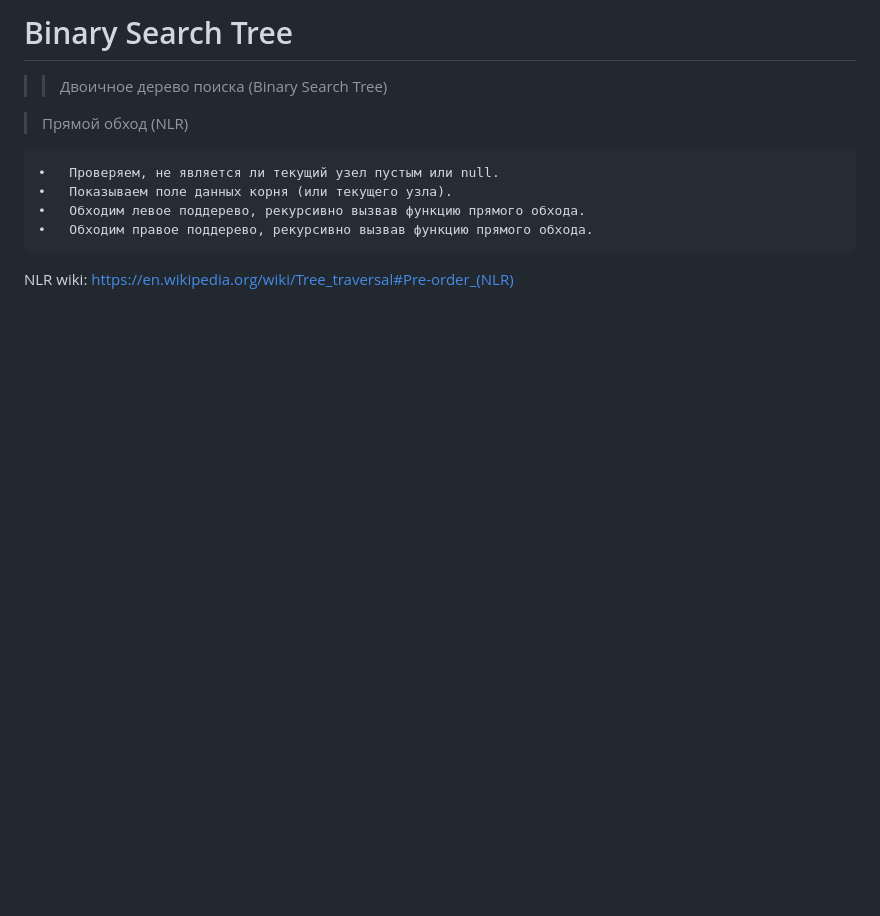
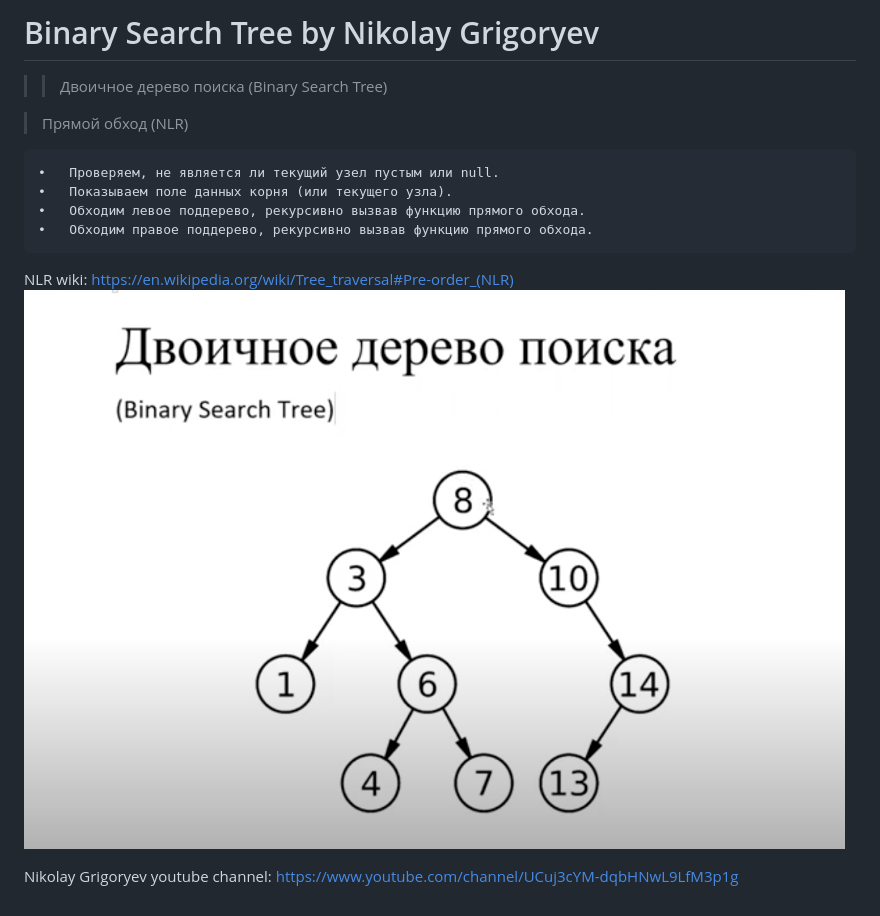
Before and after one commit to Natalina27/pasv_binary_tree_search_fe4, a Markdown page: README.md, the part around the change. Drawn GitHub-style; pictures changed too: pic.png (added); blank space fills up the shorter version.

```diff
--- a/README.md
+++ b/README.md
@@ -1,6 +1,7 @@
-# Binary Search Tree
+# Binary Search Tree by Nikolay Grigoryev
 >> Двоичное дерево поиска
    (Binary Search Tree)
+
 
 >Прямой обход (NLR)
 
@@ -11,3 +12,8 @@
 
    NLR wiki:
    https://en.wikipedia.org/wiki/Tree_traversal#Pre-order_(NLR)
+![binary tree](./pic.png)
+
+
+Nikolay Grigoryev youtube channel:
+https://www.youtube.com/channel/UCuj3cYM-dqbHNwL9LfM3p1g
```
Also changed, not shown: 1 other file.
